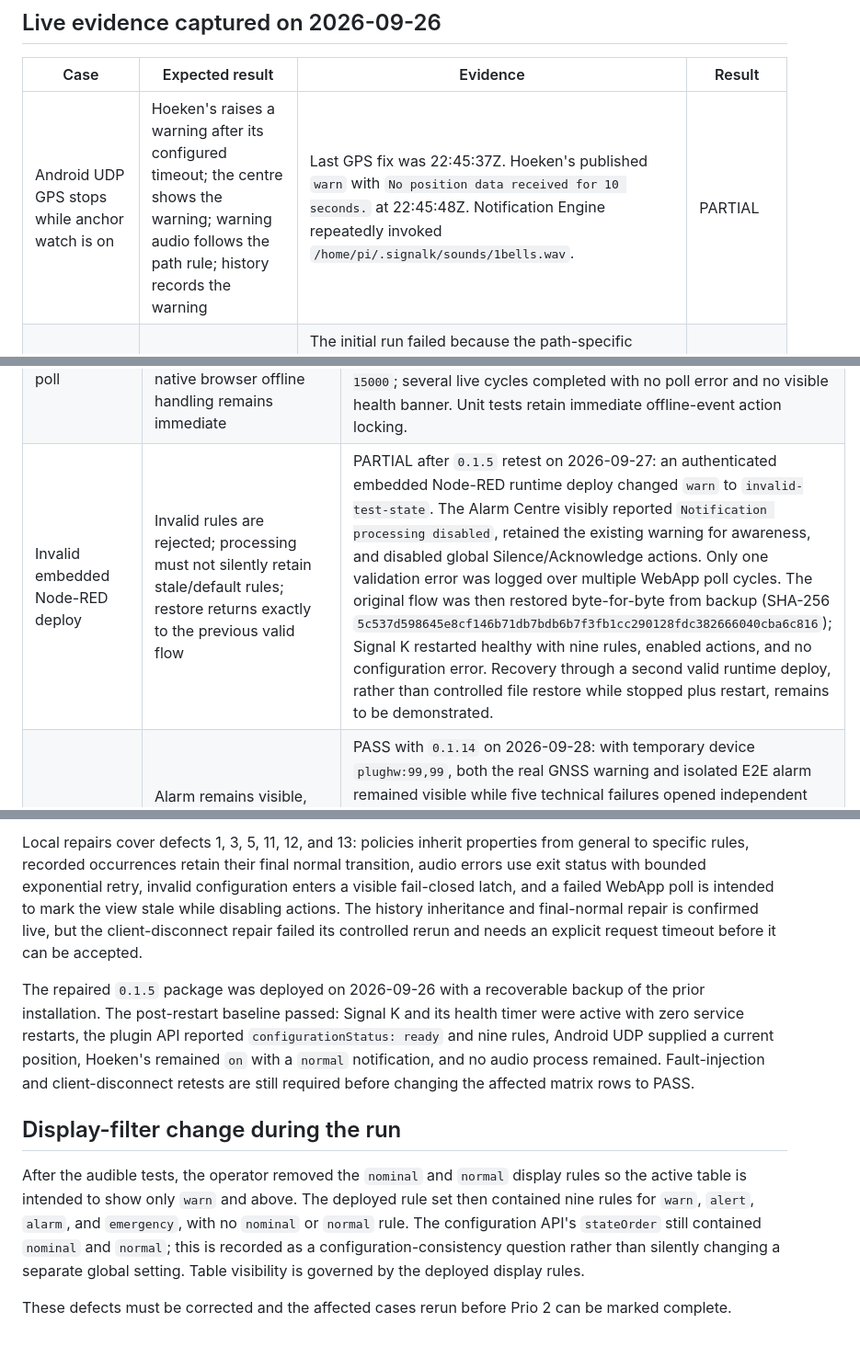
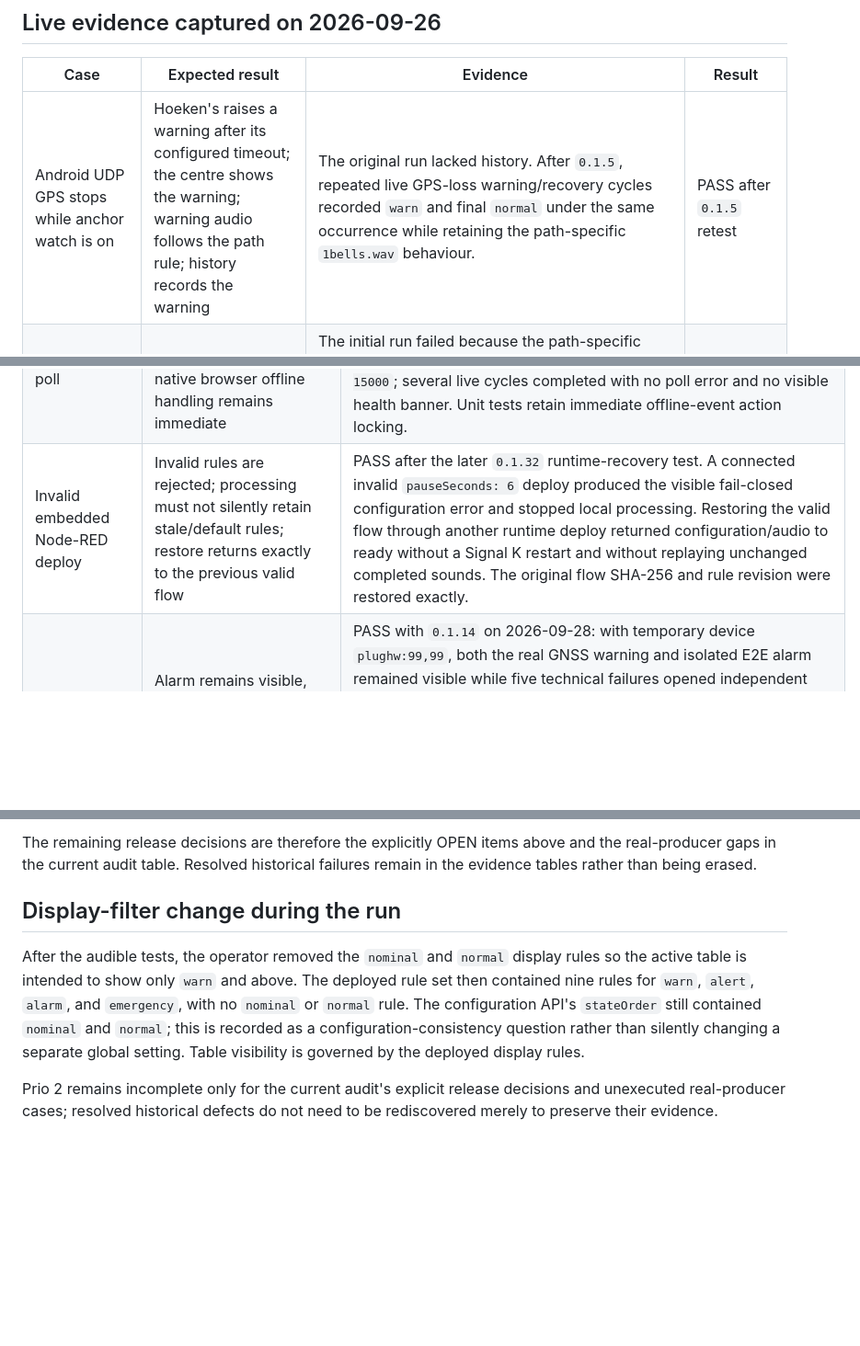
Before and after one commit to haipule/signalk-notification-engine, a Markdown page: docs/e2e-safety-matrix.md, 3 parts joined by grey strips. Shown at 92% size. Drawn GitHub-style; blank space fills up the shorter version.

```diff
--- a/docs/e2e-safety-matrix.md
+++ b/docs/e2e-safety-matrix.md
@@ -28,7 +52,7 @@ real anchor lifecycle.
 
 | Case | Expected result | Evidence | Result |
 | --- | --- | --- | --- |
-| Android UDP GPS stops while anchor watch is on | Hoeken's raises a warning after its configured timeout; the centre shows the warning; warning audio follows the path rule; history records the warning | Last GPS fix was 22:45:37Z. Hoeken's published `warn` with `No position data received for 10 seconds.` at 22:45:48Z. Notification Engine repeatedly invoked `/home/pi/.signalk/sounds/1bells.wav`. | PARTIAL |
+| Android UDP GPS stops while anchor watch is on | Hoeken's raises a warning after its configured timeout; the centre shows the warning; warning audio follows the path rule; history records the warning | The original run lacked history. After `0.1.5`, repeated live GPS-loss warning/recovery cycles recorded `warn` and final `normal` under the same occurrence while retaining the path-specific `1bells.wav` behaviour. | PASS after `0.1.5` retest |
 | History for the GPS-loss warning | The warning and its subsequent resolution appear in the same local occurrence timeline | The initial run failed because the path-specific sound rule suppressed inherited history. After deployment of `0.1.5`, repeated live GPS-loss warnings on 2026-09-27/28 recorded alternating `warn` and final `normal` updates under the same occurrence IDs. The deployed rules still contain a general `warn` rule with `visibleInTable: true` and a separate anchor-path sound-only rule, confirming that history is now inherited correctly. | PASS after `0.1.5` retest |
 | Android UDP GPS returns | Position becomes non-null, Hoeken's returns to `normal`, loop audio stops, and the occurrence records resolution | Position recovered from `android_udp.gps`; Hoeken's returned to `normal`; the audio process ended at 23:02:47Z. After deployment of `0.1.5`, later live warning/recovery cycles also retained the final `normal` event in the same local occurrence. | PASS |
 | Signal K restarts while anchor watch is on and notification is normal | Service and health timer recover; anchor state and notification are reconstructed; no phantom notifications or invalid rules appear | After the Prio-0 deployment both services were active, anchor state remained `on`, anchor notification was `normal`, phantom count was zero, and 11 valid rules loaded. | PASS |
@@ -59,7 +83,7 @@ real anchor lifecycle.
 | Alarm while every Alarm Centre WebApp is closed | Server-side alarm/audio starts without a browser; a later browser reconstructs the active state and can silence it; another later browser sees the shared silence state without restarting audio | PASS: looping `alarm.wav` and the authoritative alarm started while Tab 3 and CF-19 were closed. Tab 3 subsequently reconstructed and silenced it. CF-19 then opened with the same `silenced: true` state and did not restart audio; Clear from CF-19 returned the notification to normal. |
 | One operator device loses the network | The disconnected WebApp clearly marks data stale/offline; server audio and a connected device continue; reconnection restores the current occurrence without duplication or replay | PASS with `0.1.12` on 2026-09-28. Tab 3 lost Wi-Fi at 21:02:17 AST; the fixed stale banner appeared and all individual/global actions were disabled at 21:02:19.055. The failed poll completed at 21:02:19.138 with `Failed to fetch`. Wi-Fi returned at 21:02:34; the stale lock remained until an authoritative snapshot succeeded at 21:02:45.936 and cleared at 21:02:46.130. The table then contained the same one warning and eight normal notifications without duplicates. Node-RED configuration, audio watchdog, and history remained healthy with no audio process or retry. Earlier failures through `0.1.8` are retained in the defect notes below. |
 | Slow but successful Alarm Centre poll | A healthy Pi response longer than the former six-second request deadline does not cause a false disconnect, while native browser offline handling remains immediate | PASS with `0.1.29` on 2026-10-04. Direct samples included one healthy `/notifications` response taking 8.551 seconds, proving the former six-second timeout was too short. The request deadline is now 12 seconds and the stale threshold 15 seconds, with five-second polling unchanged. Tab 3 loaded `DEFAULT_STALE_AFTER_MS = 15000`; several live cycles completed with no poll error and no visible health banner. Unit tests retain immediate offline-event action locking. |
-| Invalid embedded Node-RED deploy | Invalid rules are rejected; processing must not silently retain stale/default rules; restore returns exactly to the previous valid flow | PARTIAL after `0.1.5` retest on 2026-09-27: an authenticated embedded Node-RED runtime deploy changed `warn` to `invalid-test-state`. The Alarm Centre visibly reported `Notification processing disabled`, retained the existing warning for awareness, and disabled global Silence/Acknowledge actions. Only one validation error was logged over multiple WebApp poll cycles. The original flow was then restored byte-for-byte from backup (SHA-256 `5c537d598645e8cf146b71db7bdb6b7f3fb1cc290128fdc382666040cba6c816`); Signal K restarted healthy with nine rules, enabled actions, and no configuration error. Recovery through a second valid runtime deploy, rather than controlled file restore while stopped plus restart, remains to be demonstrated. |
+| Invalid embedded Node-RED deploy | Invalid rules are rejected; processing must not silently retain stale/default rules; restore returns exactly to the previous valid flow | PASS after the later `0.1.32` runtime-recovery test. A connected invalid `pauseSeconds: 6` deploy produced the visible fail-closed configuration error and stopped local processing. Restoring the valid flow through another runtime deploy returned configuration/audio to ready without a Signal K restart and without replaying unchanged completed sounds. The original flow SHA-256 and rule revision were restored exactly. |
 | Missing ALSA device | Alarm remains visible, audio failure is explicit and bounded, and no false success is reported | PASS with `0.1.14` on 2026-09-28: with temporary device `plughw:99,99`, both the real GNSS warning and isolated E2E alarm remained visible while five technical failures opened independent lifecycle breakers. No parallel `aplay` process or retry storm remained. The original configuration was restored byte-for-byte (SHA-256 `d807723c6d7ac397add0fc760ce656ea23d46c07ec714665ee135b51133aaf7c`); Signal K, `signalk-health.timer`, Node-RED configuration, and `plughw:2,0` recovered healthy. |
 | Audio circuit breaker | Five consecutive technical failures for one lifecycle open its local breaker without changing the Signal K alarm; normal retries stop, one probe is allowed after five minutes or once after watchdog recovery, and Diagnostics/history expose the transitions | PASS for the live fault, persistence, lifecycle cleanup, five-minute probe, and recovery path with `0.1.14` on 2026-09-28. Two simultaneous lifecycles opened after their fifth failures. Restart retained and re-associated the still-active GNSS lifecycle while removing the ended E2E lifecycle with `audio_circuit_closed_on_lifecycle_end`. A failed probe reopened the breaker for five minutes. After restoring `plughw:2,0`, exactly one probe started at 21:38:45 AST, exited successfully at 21:38:46, emitted `audio_circuit_recovered`, and left `openCount: 0`, zero processes, and zero retries. The watchdog-triggered early-probe branch is unit-tested; a physical live unavailable-to-ready transition was not induced. |
 | Visual audio-system notification | A technical player failure raises one visible visual-only system alarm that cannot recurse or be silenced, acknowledged, or cleared; only successful playback from the same failed occurrence resolves its latch | PASS with `0.1.15` on 2026-09-28. Removing the configured `alarm.wav` for an isolated API-managed alarm raised `notifications.system.notificationEngine.audio` with `method: visual`, `audio: off`, and all three capabilities false. The general alarm sound rule still matched for display but produced no audio process for the system path. The original alarm remained authoritative. After the sound file was restored byte-for-byte, the scheduled probe for the same occurrence succeeded at 22:02:23 AST, returned the system notification to `normal`, cleared its persistent latch, and left no retry. The E2E alarm was then cleared through Signal K and the original configuration and sound hashes were verified. |
@@ -153,20 +147,7 @@ real anchor lifecycle.
 
-Local repairs cover defects 1, 3, 5, 11, 12, and 13: policies inherit
-properties from general to specific rules, recorded occurrences retain their
-final normal transition, audio errors use exit status with bounded exponential
-retry, invalid configuration enters a visible fail-closed latch, and a failed
-WebApp poll is intended to mark the view stale while disabling actions. The
-history inheritance and final-normal repair is confirmed live, but the
-client-disconnect repair failed its controlled rerun and needs an explicit
-request timeout before it can be accepted.
-
-The repaired `0.1.5` package was deployed on 2026-09-26 with a recoverable
-backup of the prior installation. The post-restart baseline passed: Signal K
-and its health timer were active with zero service restarts, the plugin API
-reported `configurationStatus: ready` and nine rules, Android UDP supplied a
-current position, Hoeken's remained `on` with a `normal` notification, and no
-audio process remained. Fault-injection and client-disconnect retests are still
-required before changing the affected matrix rows to PASS.
+The remaining release decisions are therefore the explicitly OPEN items above
+and the real-producer gaps in the current audit table. Resolved historical
+failures remain in the evidence tables rather than being erased.
 
 ## Display-filter change during the run
 
@@ -178,5 +159,6 @@ and `emergency`, with no `nominal` or `normal` rule. The configuration API's
 configuration-consistency question rather than silently changing a separate
 global setting. Table visibility is governed by the deployed display rules.
 
-These defects must be corrected and the affected cases rerun before Prio 2 can
-be marked complete.
+Prio 2 remains incomplete only for the current audit's explicit release
+decisions and unexecuted real-producer cases; resolved historical defects do
+not need to be rediscovered merely to preserve their evidence.
```
Also changed, not shown: other parts of docs/e2e-safety-matrix.md (+67 -73 lines), TODO.md (+23 -6 lines).
